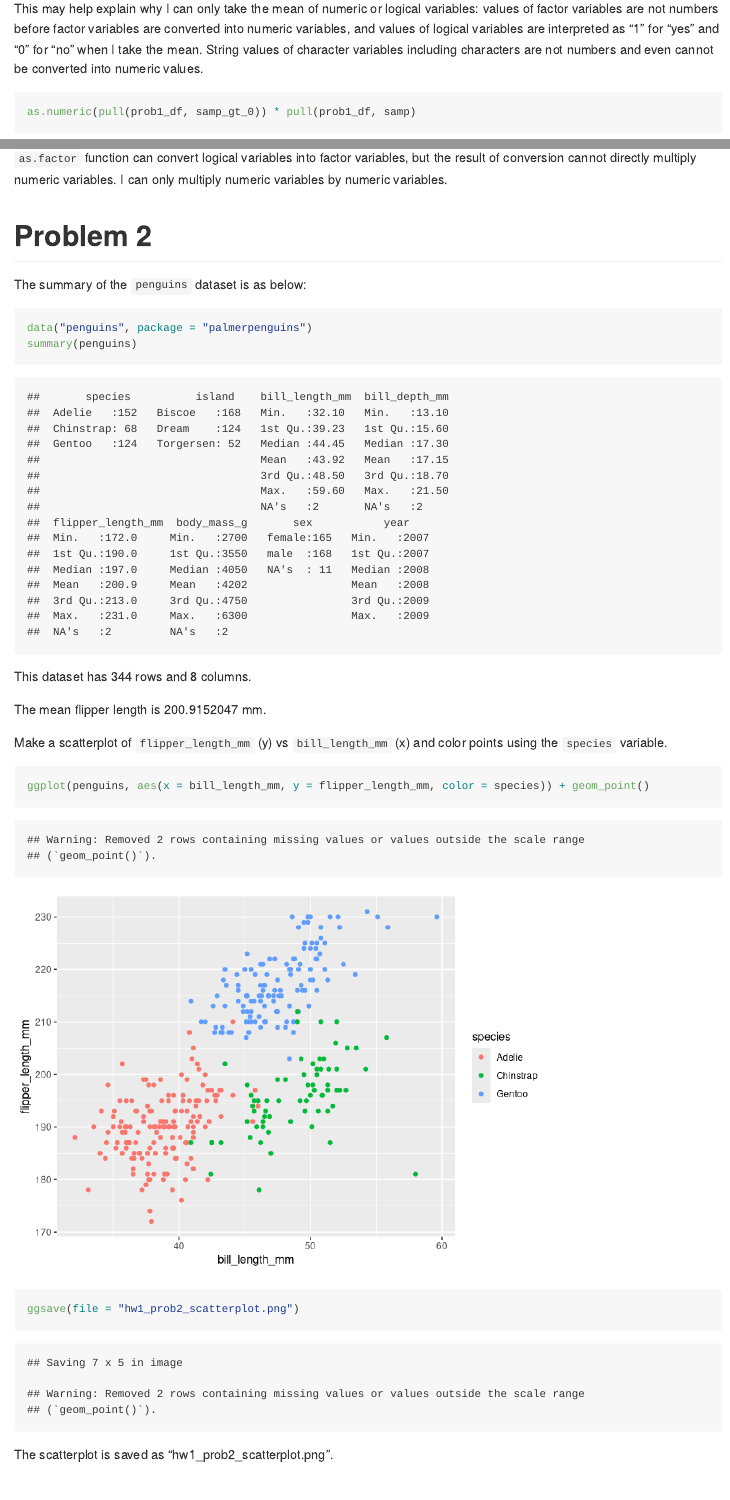
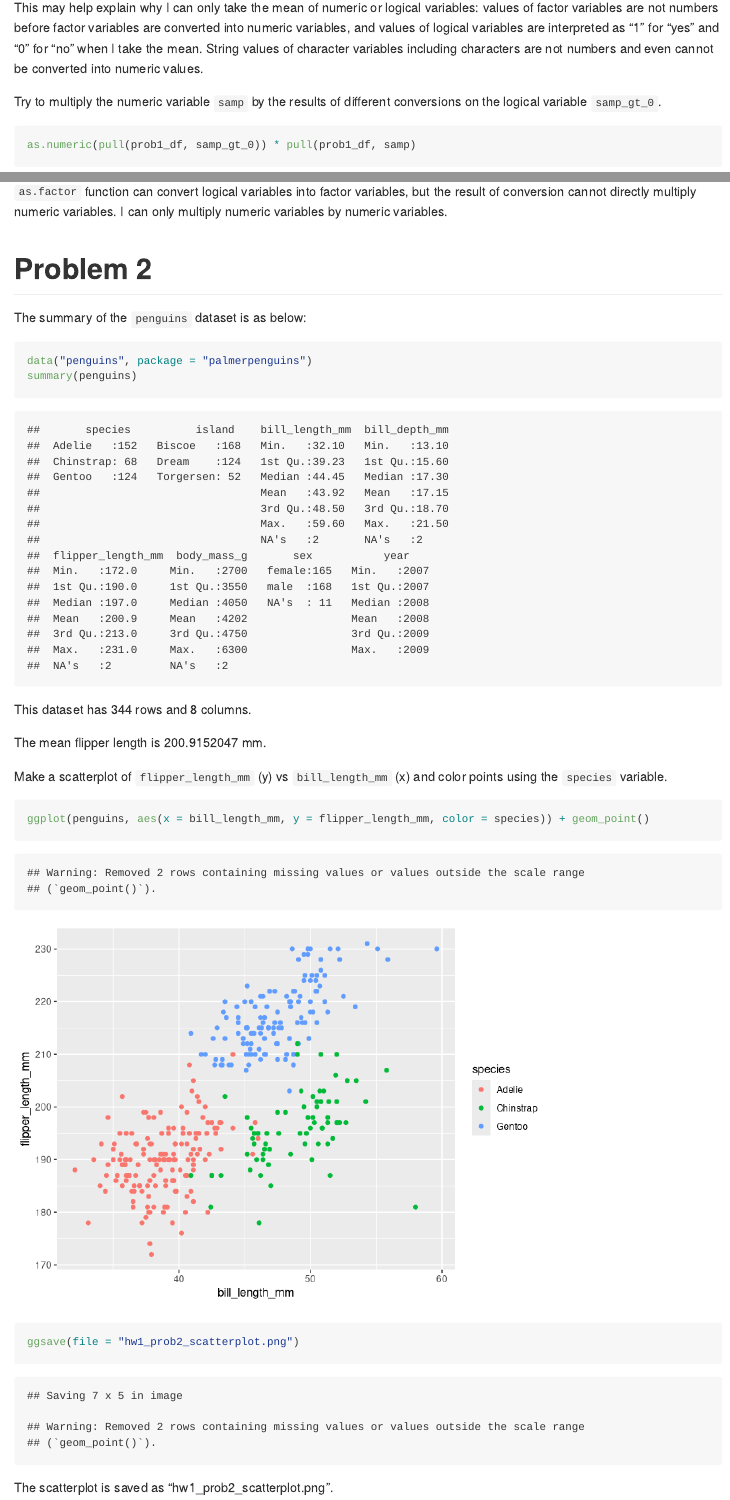
Before and after one commit to ys3297/p8105_hw1_ys3297, an R Markdown document (p8105_hw1_ys3297.Rmd): the page in a window 1100 px wide, from 1480 px down before the commit and from 1600 px down after it, so that both start at the same text, and a second part further down, joined at a grey line. Rendered offline with R 4.5, knitr and Pandoc, with nearby package versions; code that draws random numbers runs with fixed seeds of ours.

Commit message:
Text edition - edition 1.3

````diff
--- a/p8105_hw1_ys3297.Rmd
+++ b/p8105_hw1_ys3297.Rmd
@@ -44,6 +48,8 @@ as.numeric(pull(prob1_df, factor_3_lvl))
 The logical variable `samp_gt_0` and factor variable `factor_3_lvl` are converted into numeric variables, but I cannot convert the character variable `char_leng_10` into a numeric variable (returning NAs). I think it's because there are characters included in the string values of `char_leng_10` (i.e., string values like "111", "222", "333" of a character variable can be converted into numeric values).
 
 This may help explain why I can only take the mean of numeric or logical variables: values of factor variables are not numbers before factor variables are converted into numeric variables, and values of logical variables are interpreted as "1" for "yes" and "0" for "no" when I take the mean. String values of character variables including characters are not numbers and even cannot be converted into numeric values.
+
+Try to multiply the numeric variable `samp` by the results of different conversions on the logical variable `samp_gt_0`.
 
 ```{r prob1_multiply}
 as.numeric(pull(prob1_df, samp_gt_0)) * pull(prob1_df, samp)
@@ -57,7 +63,7 @@ as.numeric(as.factor(pull(prob1_df, samp_gt_0))) * pull(prob1_df, samp)
 
 The summary of the `penguins` dataset is as below:
 
-```{r data_summary}
+```{r prob2_data_summary}
 data("penguins", package = "palmerpenguins")
 summary(penguins)
 ```
@@ -68,7 +74,7 @@ The mean flipper length is `r mean(pull(penguins, flipper_length_mm), na.rm = TR
 
 Make a scatterplot of `flipper_length_mm` (y) vs `bill_length_mm` (x) and color points using the `species` variable.
 
-```{r scatterplot}
+```{r prob2_scatterplot}
 ggplot(penguins, aes(x = bill_length_mm, y = flipper_length_mm, color = species)) + geom_point()
 ggsave(file = "hw1_prob2_scatterplot.png")
 ```
````
Also changed, not shown: p8105_hw1_ys3297.Rmd (4 more changed lines).
